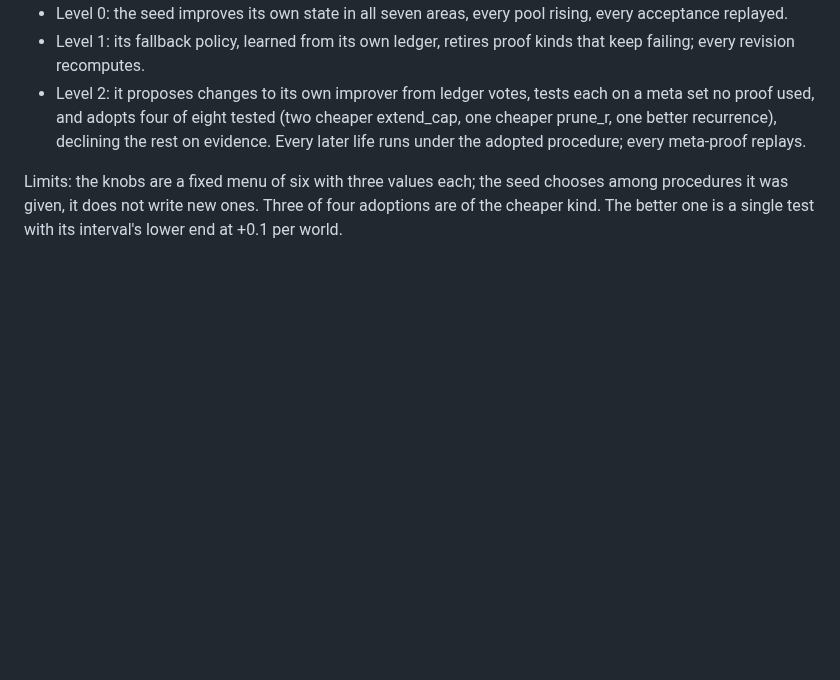
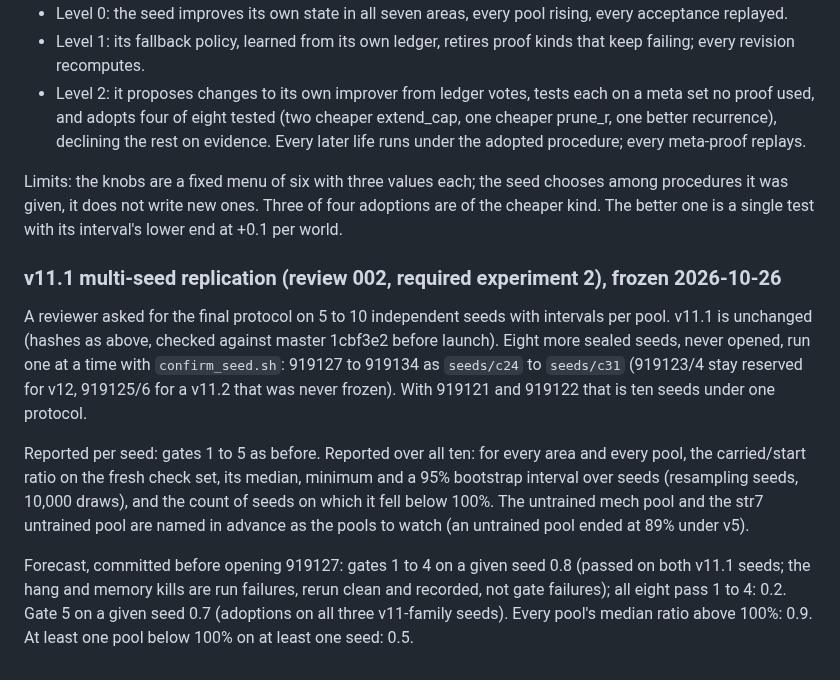
Before and after one commit to MMWilliams/rsi, a Markdown page: EXPERIMENT-seed-confirmation.md, the part around the change. GitHub-like rendering; blank space fills up the shorter version.

Commit message:
Review 002: response plan; v11.1 multi-seed replication preregistered (919127-919134)
Claude-Session: https://claude.ai/code/session_019cBSn8yLRgxbznmq2XYMan

```diff
--- a/EXPERIMENT-seed-confirmation.md
+++ b/EXPERIMENT-seed-confirmation.md
@@ -1698,3 +1698,26 @@ Limits: the knobs are a fixed menu of six with three values each; the seed
 chooses among procedures it was given, it does not write new ones. Three
 of four adoptions are of the cheaper kind. The better one is a single
 test with its interval's lower end at +0.1 per world.
+
+### v11.1 multi-seed replication (review 002, required experiment 2), frozen 2026-10-26
+
+A reviewer asked for the final protocol on 5 to 10 independent seeds with
+intervals per pool. v11.1 is unchanged (hashes as above, checked against
+master 1cbf3e2 before launch). Eight more sealed seeds, never opened, run
+one at a time with `confirm_seed.sh`: 919127 to 919134 as `seeds/c24` to
+`seeds/c31` (919123/4 stay reserved for v12, 919125/6 for a v11.2 that was
+never frozen). With 919121 and 919122 that is ten seeds under one protocol.
+
+Reported per seed: gates 1 to 5 as before. Reported over all ten: for every
+area and every pool, the carried/start ratio on the fresh check set, its
+median, minimum and a 95% bootstrap interval over seeds (resampling seeds,
+10,000 draws), and the count of seeds on which it fell below 100%. The
+untrained mech pool and the str7 untrained pool are named in advance as the
+pools to watch (an untrained pool ended at 89% under v5).
+
+Forecast, committed before opening 919127: gates 1 to 4 on a given seed
+0.8 (passed on both v11.1 seeds; the hang and memory kills are run
+failures, rerun clean and recorded, not gate failures); all eight pass 1 to
+4: 0.2. Gate 5 on a given seed 0.7 (adoptions on all three v11-family
+seeds). Every pool's median ratio above 100%: 0.9. At least one pool below
+100% on at least one seed: 0.5.
```
Also changed, not shown: REVIEW-002-RESPONSE-PLAN.md (added, +52 -0 lines).
